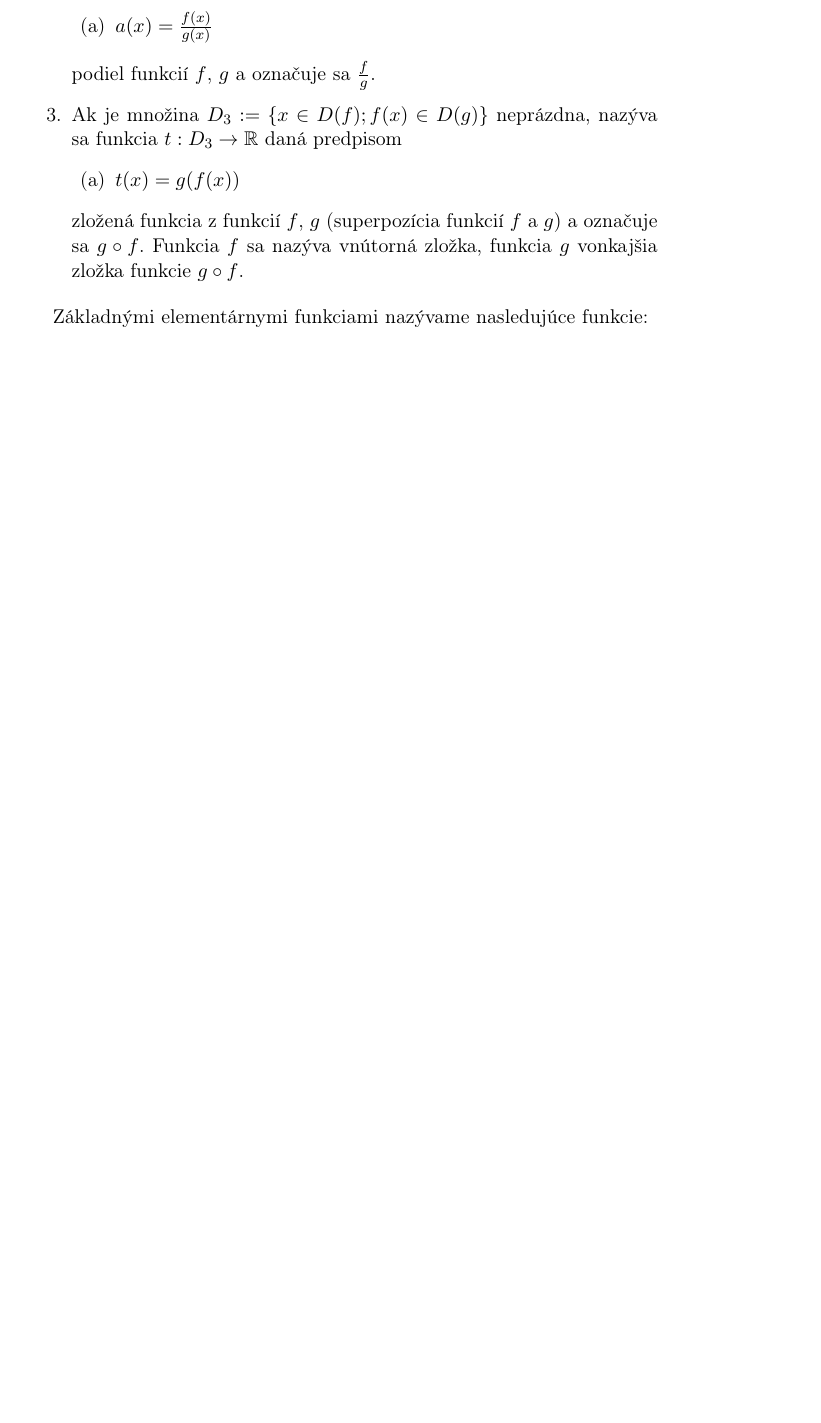
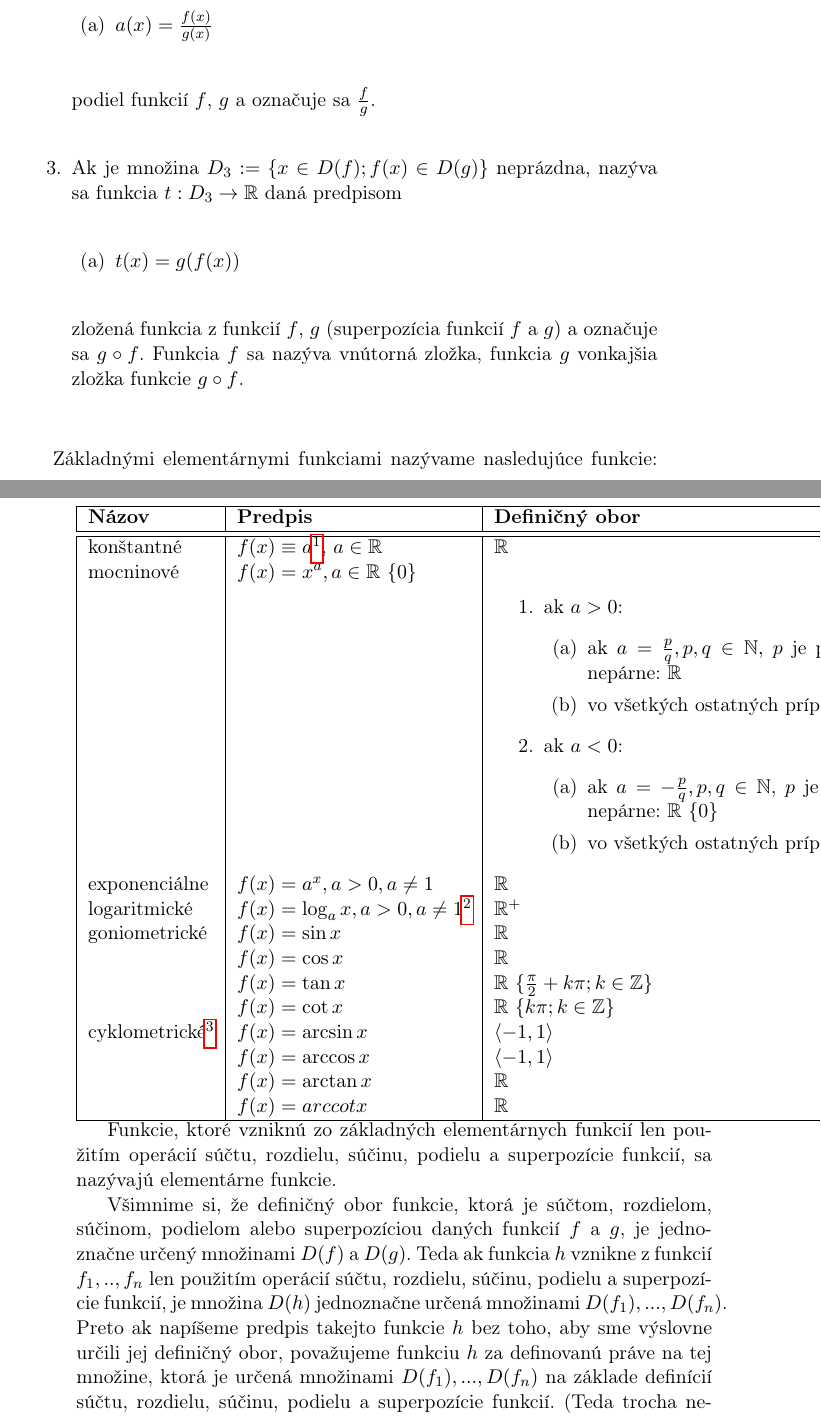
Before and after one commit to kubik369/matalyza1-skripta, a LaTeX book (document.tex, which reads tex/01-mnoziny.tex): part of page 21 of 127 before the commit and two parts of pages 21 and 22 of 129 after it, the two joined at a grey line, cut so that both start at the same text, the shorter picture padded with empty space. Compiled offline with pdfLaTeX.

Commit message:
po príklad 22

```diff
--- a/tex/01-mnoziny.tex
+++ b/tex/01-mnoziny.tex
@@ -129,3 +129,36 @@ zložená funkcia z funkcií $f$, $g$ (superpozícia funkcií $f$ a $g$) a ozna
 \end{enumerate}
 
 Základnými elementárnymi funkciami nazývame nasledujúce funkcie:
+\begin{tabular}{|l|l|p{10cm}|}
+  \hline
+  {\bf Názov} & {\bf Predpis} & {\bf Definičný obor} \\
+  \hline \hline
+  konštantné        & $f(x)\equiv a$\footnote{symbol $\equiv$ čítame "identicky rovné" }, $a\in\mathbb{R}$ & $\mathbb{R}$ \\
+  mocninové        & $f(x)=x^a,a\in\mathbb{R}\ \{0\}$ & \begin{enumerate}
+  \item ak $a>0$:
+  \begin{enumerate}
+  \item ak $a=\frac{p}{q},p,q\in\mathbb{N},$ $p$ je párne alebo $p$ aj $q$ sú nepárne: $\mathbb{R}$
+  \item vo všetkých ostatných prípadoch: $\langle 0,\infty)$;
+  \end{enumerate}
+  \item ak $a<0$:
+  \begin{enumerate}
+  \item ak $a=-\frac{p}{q},p,q\in\mathbb{N}$, $p$ je párne lebo $p$ aj $q$ sú nepárne: $\mathbb{R}\ \{0\}$
+  \item vo všetkých ostatných prípadoch: $(0,\infty)$
+  \end{enumerate}
+\end{enumerate}   \\
+  exponenciálne        & $f(x)=a^x,a>0,a\neq 1$ & $\mathbb{R}$ \\
+  logaritmické          & $f(x)=\log_a x,a>0,a\neq 1$\footnote{špeciálne v prípade $a=10$ budeme používať označenie $log_a x$, v prípade $a=e$ označenie $\ln x$} & $\mathbb{R}^{+}$\\
+  goniometrické         & $f(x)=\sin x$ & $\mathbb{R}$ \\
+   & $f(x)=\cos x$ & $\mathbb{R}$ \\
+   & $f(x)=\tan x$ & $\mathbb{R}\ \{\frac{\pi}{2}+k\pi;k\in\mathbb{Z}\}$ \\
+   & $f(x)=\cot x$ & $\mathbb{R}\ \{k\pi;k\in\mathbb{Z}\}$ \\
+  cyklometrické\footnote{pozri odsek $1.3.4$}    & $f(x)=\arcsin x$ & $\langle -1,1 \rangle$ \\
+   & $f(x)=\arccos x$ & $\langle -1,1 \rangle$ \\
+   & $f(x)=\arctan x$ & $\mathbb{R}$ \\
+   & $f(x)=arccot x$ & $\mathbb{R}$ \\
+  \hline
+\end{tabular}
+
+Funkcie, ktoré vzniknú zo základných elementárnych funkcií len použitím operácií súčtu, rozdielu, súčinu, podielu a superpozície funkcií, sa nazývajú elementárne funkcie.
+
+Všimnime si, že definičný obor funkcie, ktorá je súčtom, rozdielom, súčinom, podielom alebo superpozíciou daných funkcií $f$ a $g$, je jednoznačne určený množinami $D(f)$ a $D(g)$. Teda ak funkcia $h$ vznikne z funkcií $f_1,..,f_n$ len použitím operácií súčtu, rozdielu, súčinu, podielu a superpozície funkcií, je množina $D(h)$ jednoznačne určená množinami $D(f_1),...,D(f_n)$. Preto ak napíšeme predpis takejto funkcie $h$ bez toho, aby sme výslovne určili jej definičný obor, považujeme funkciu $h$ za definovanú práve na tej množine, ktorá je určená množinami $D(f_1),...,D(f_n)$ na základe definícií súčtu, rozdielu, súčinu, podielu a superpozície funkcií. (Teda trocha nepresne povedané, za definičný obor takejto funkcie $h$ považujeme množinu všetkých tých $x\in\mathbb{R}$, pre ktoré má predpis funkcie $h$ "zmysel".)
```
